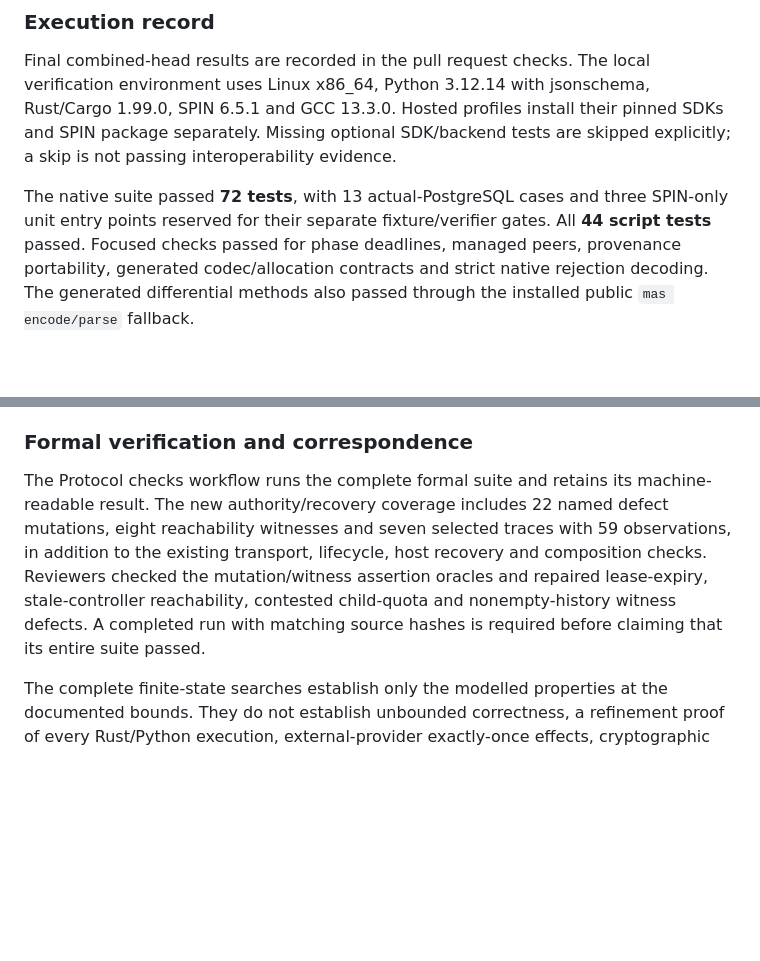
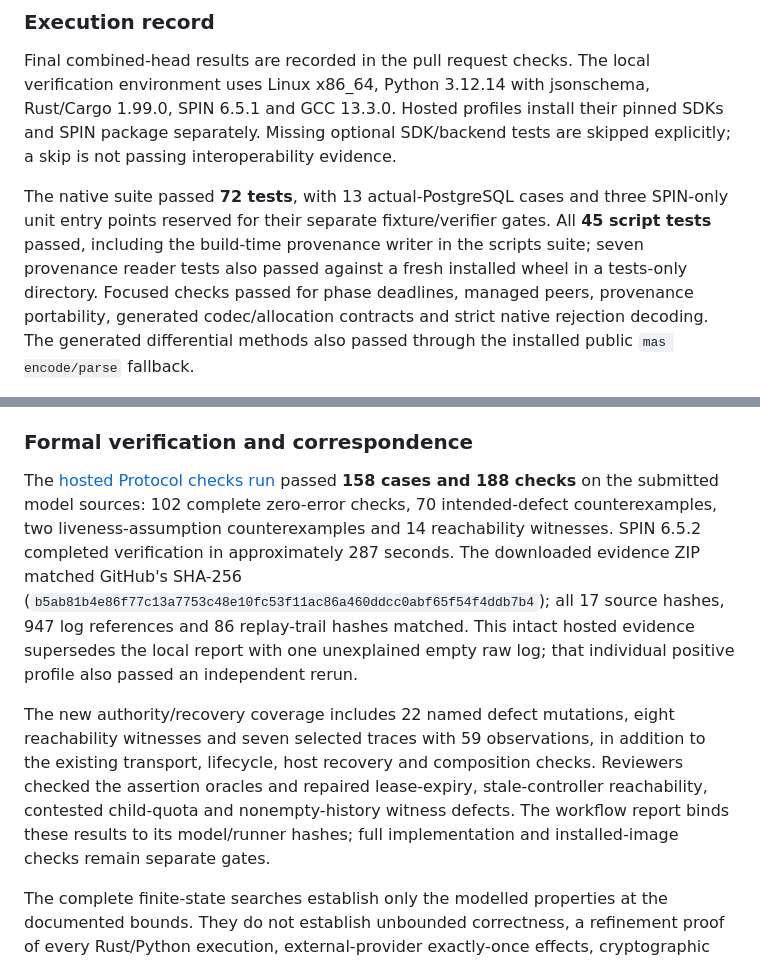
Before and after one commit to emmett08/mas, a Markdown page: docs/verification.md, 2 parts joined by grey strips. Rendered like a GitHub page; blank space fills up the shorter version.

Commit message:
Bind verification record to intact hosted formal evidence

```diff
--- a/docs/verification.md
+++ b/docs/verification.md
@@ -23,7 +23,9 @@ explicitly; a skip is not passing interoperability evidence.
 
 The native suite passed **72 tests**, with 13 actual-PostgreSQL cases and three
 SPIN-only unit entry points reserved for their separate fixture/verifier gates.
-All **44 script tests** passed. Focused checks passed for phase deadlines,
+All **45 script tests** passed, including the build-time provenance writer
+in the scripts suite; seven provenance reader tests also passed against a fresh
+installed wheel in a tests-only directory. Focused checks passed for phase deadlines,
 managed peers, provenance portability, generated codec/allocation contracts and
 strict native rejection decoding. The generated differential methods also
 passed through the installed public `mas encode/parse` fallback.
@@ -40,14 +42,23 @@ Exact-source hosted results, not either local run, must qualify the full suite.
 
 ### Formal verification and correspondence
 
-The Protocol checks workflow runs the complete formal suite and retains its
-machine-readable result. The new authority/recovery coverage includes 22 named
-defect mutations, eight reachability witnesses and seven selected traces with
-59 observations, in addition to the existing transport, lifecycle, host recovery
-and composition checks. Reviewers checked the mutation/witness assertion oracles
-and repaired lease-expiry, stale-controller reachability, contested child-quota
-and nonempty-history witness defects. A completed run with matching source
-hashes is required before claiming that its entire suite passed.
+The [hosted Protocol checks run](https://github.com/emmett08/mas/actions/runs/38696365514)
+passed **158 cases and 188 checks** on the submitted model sources: 102 complete
+zero-error checks, 70 intended-defect counterexamples, two liveness-assumption
+counterexamples and 14 reachability witnesses. SPIN 6.5.2 completed verification
+in approximately 287 seconds. The downloaded evidence ZIP matched GitHub's
+SHA-256 (`b5ab81b4e86f77c13a7753c48e10fc53f11ac86a460ddcc0abf65f54f4ddb7b4`);
+all 17 source hashes, 947 log references and 86 replay-trail hashes matched.
+This intact hosted evidence supersedes the local report with one unexplained
+empty raw log; that individual positive profile also passed an independent rerun.
+
+The new authority/recovery coverage includes 22 named defect mutations, eight
+reachability witnesses and seven selected traces with 59 observations, in
+addition to the existing transport, lifecycle, host recovery and composition
+checks. Reviewers checked the assertion oracles and repaired lease-expiry,
+stale-controller reachability, contested child-quota and nonempty-history
+witness defects. The workflow report binds these results to its model/runner
+hashes; full implementation and installed-image checks remain separate gates.
 
 The complete finite-state searches establish only the modelled properties at
 the documented bounds. They do not establish unbounded correctness, a refinement
```
